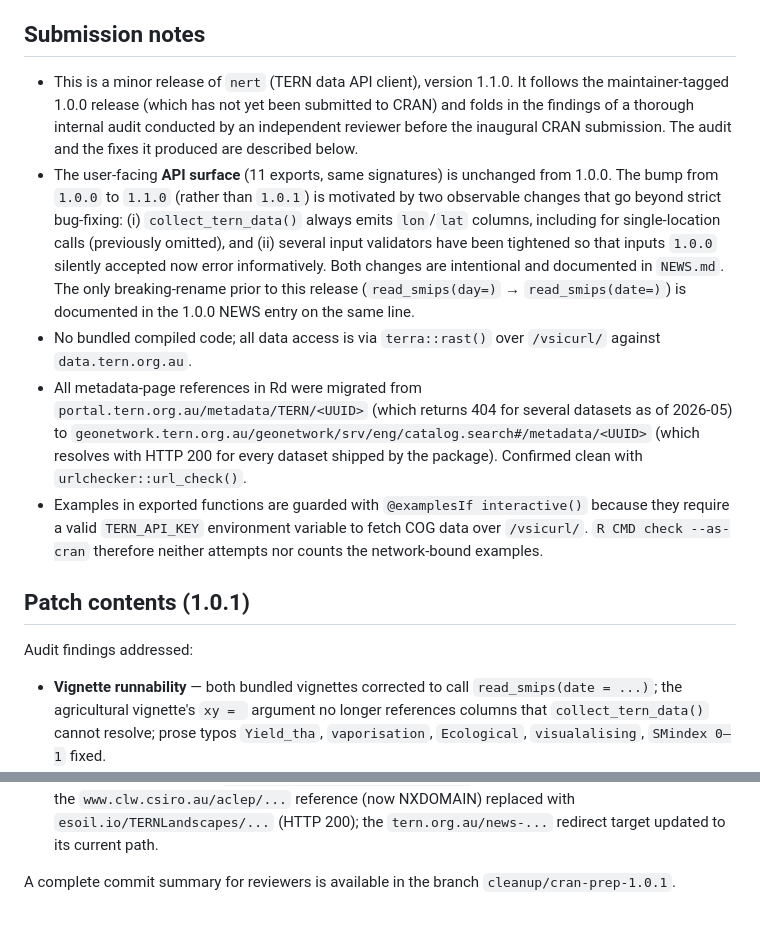
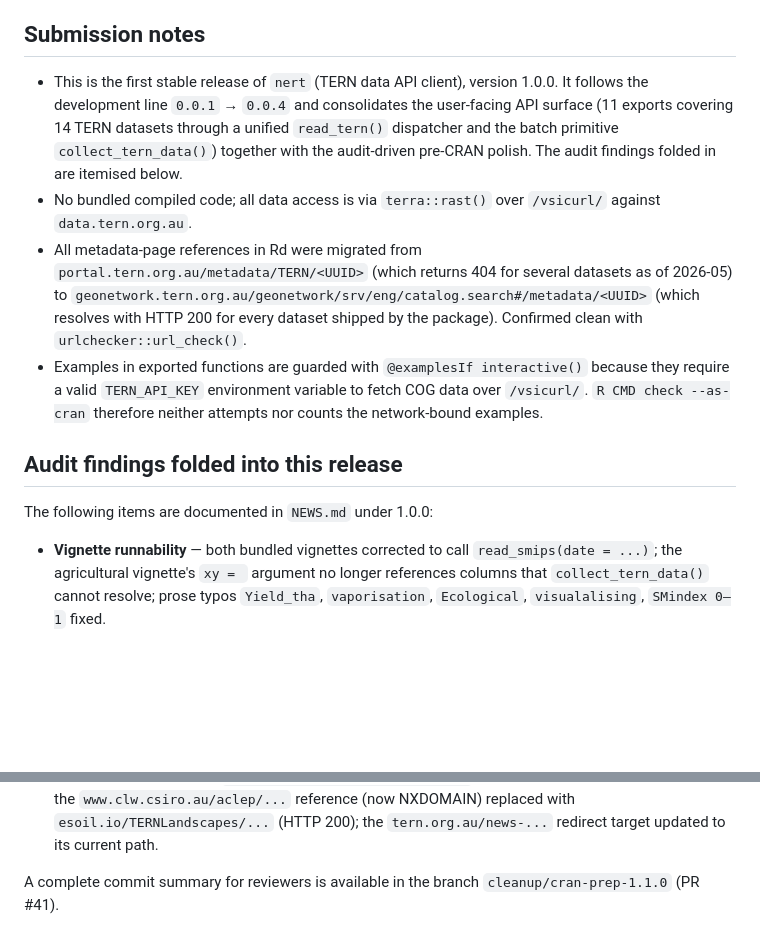
Before and after one commit to AAGI-AUS/nert, a Markdown page: cran-comments.md, 2 parts joined by grey strips. GitHub-like rendering; blank space fills up the shorter version.

Commit message:
docs(cran-comments): reframe from minor release (1.1.0) to first stable (1.0.0)
Per Adam's note: only v0.0.1 has been publicly released, so the CRAN
submission lands as 1.0.0 (first stable), not 1.1.0 (minor on top of
an unreleased 1.0.0). The 'why minor not patch' paragraph is removed
along with the 1.0.1 patch-contents heading; the audit findings are
re-presented as 'folded into this release' under the 1.0.0 umbrella.
Branch reference updated to cleanup/cran-prep-1.1.0 + PR #41.

```diff
--- a/cran-comments.md
+++ b/cran-comments.md
@@ -25,21 +25,12 @@ acceptable.
 
 ## Submission notes
 
-* This is a minor release of `nert` (TERN data API client), version 1.1.0.
-  It follows the maintainer-tagged 1.0.0 release (which has not yet been
-  submitted to CRAN) and folds in the findings of a thorough internal
-  audit conducted by an independent reviewer before the inaugural CRAN
-  submission.  The audit and the fixes it produced are described below.
-* The user-facing **API surface** (11 exports, same signatures) is
-  unchanged from 1.0.0.  The bump from `1.0.0` to `1.1.0` (rather than
-  `1.0.1`) is motivated by two observable changes that go beyond strict
-  bug-fixing: (i) `collect_tern_data()` always emits `lon`/`lat` columns,
-  including for single-location calls (previously omitted), and (ii)
-  several input validators have been tightened so that inputs `1.0.0`
-  silently accepted now error informatively.  Both changes are
-  intentional and documented in `NEWS.md`.  The only breaking-rename
-  prior to this release (`read_smips(day=)` → `read_smips(date=)`) is
-  documented in the 1.0.0 NEWS entry on the same line.
+* This is the first stable release of `nert` (TERN data API client),
+  version 1.0.0.  It follows the development line `0.0.1` → `0.0.4` and
+  consolidates the user-facing API surface (11 exports covering 14
+  TERN datasets through a unified `read_tern()` dispatcher and the
+  batch primitive `collect_tern_data()`) together with the audit-driven
+  pre-CRAN polish.  The audit findings folded in are itemised below.
 * No bundled compiled code; all data access is via `terra::rast()` over
   `/vsicurl/` against `data.tern.org.au`.
 * All metadata-page references in Rd were migrated from
@@ -53,9 +44,9 @@ acceptable.
   COG data over `/vsicurl/`.  `R CMD check --as-cran` therefore neither
   attempts nor counts the network-bound examples.
 
-## Patch contents (1.0.1)
+## Audit findings folded into this release
 
-Audit findings addressed:
+The following items are documented in `NEWS.md` under 1.0.0:
 
 * **Vignette runnability** — both bundled vignettes corrected to call
   `read_smips(date = ...)`; the agricultural vignette's `xy = ` argument
@@ -90,4 +81,4 @@ Audit findings addressed:
   the `tern.org.au/news-...` redirect target updated to its current path.
 
 A complete commit summary for reviewers is available in the branch
-`cleanup/cran-prep-1.0.1`.
+`cleanup/cran-prep-1.1.0` (PR #41).
```
